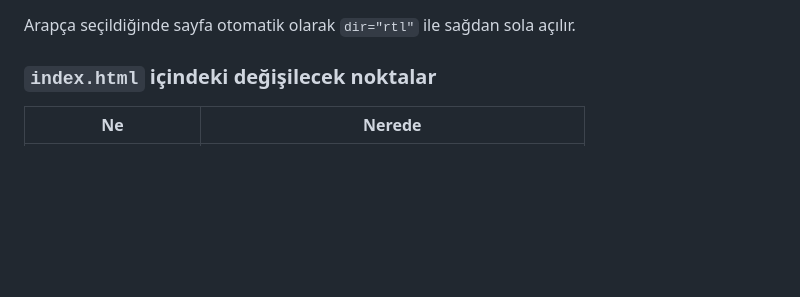
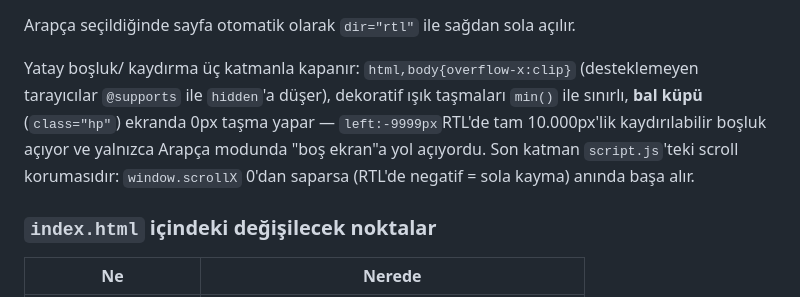
Before and after one commit to yfgd5179-debug/mumin2, a Markdown page: README.md, the part around the change. Drawn GitHub-style; blank space fills up the shorter version.

Commit message:
README: RTL yatay bosluk katmanlari ve bal kupu notu

```diff
--- a/README.md
+++ b/README.md
@@ -53,6 +53,14 @@ olarak durur. Yeni bir metin eklemek için:
    kullanın.
 
 Arapça seçildiğinde sayfa otomatik olarak `dir="rtl"` ile sağdan sola açılır.
+
+Yatay boşluk/ kaydırma üç katmanla kapanır: `html,body{overflow-x:clip}`
+(desteklemeyen tarayıcılar `@supports` ile `hidden`'a düşer), dekoratif
+ışık taşmaları `min()` ile sınırlı, **bal küpü** (`class="hp"`) ekranda
+0px taşma yapar — `left:-9999px`RTL'de tam 10.000px'lik kaydırılabilir
+boşluk açıyor ve yalnızca Arapça modunda "boş ekran"a yol açıyordu.
+Son katman `script.js`'teki scroll korumasıdır: `window.scrollX` 0'dan
+saparsa (RTL'de negatif = sola kayma) anında başa alır.
 
 ### `index.html` içindeki değişilecek noktalar
 
```
